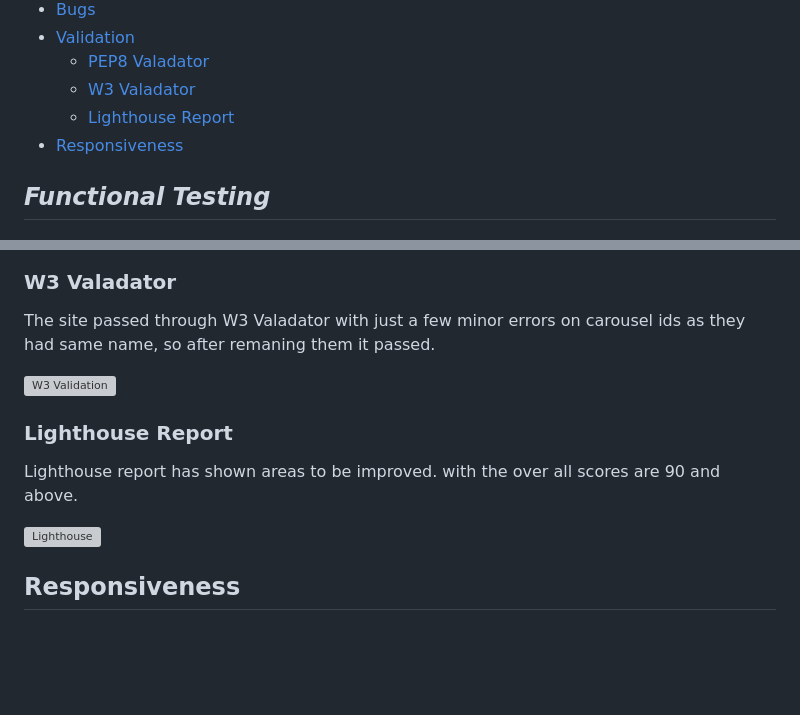
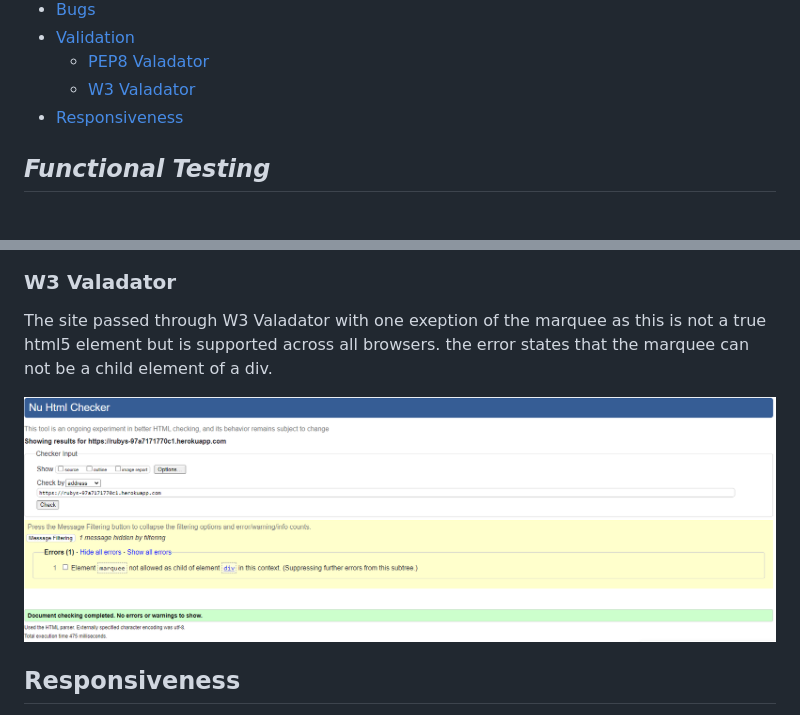
Before and after one commit to A-Croshaw/Rubys-23, a Markdown page: TESTING.md, 2 parts joined by grey strips. GitHub-like rendering; pictures changed too: docs/testing/html.png (added); blank space fills up the shorter version; grey boxes are pictures that could not be loaded.

```diff
--- a/TESTING.md
+++ b/TESTING.md
@@ -18,7 +18,6 @@
 - [Validation](#features)
     - [PEP8 Valadator](#implemented-features)
     - [W3 Valadator](#site-features)
-    - [Lighthouse Report](#home-page)
 - [Responsiveness](#header)
 ## _Functional Testing_
 
@@ -746,15 +745,10 @@ There are a couple of exceptions for a couple of lines in the settings.py and we
 
 ### W3 Valadator
 
-The site passed through W3 Valadator with just a few minor errors on carousel ids as they had same name, so after remaning them it passed.
+The site passed through W3 Valadator with one exeption of the marquee as this is not a true html5 element but is supported across all browsers.
+the error states that the marquee can not be a child element of a div.
 
-![W3 Validation](docs/testing/w3-validation.png)
-
-### Lighthouse Report
-
-Lighthouse report has shown areas to be improved. with the over all scores are 90 and above.
-
-![Lighthouse](docs/testing/lighthouse.png)
+![W3 Validation](docs/testing/html.png)
 
 ## Responsiveness
 
```
Also changed, not shown: README.md (+1 -6 lines), docs/readme_images/database1.png (added), docs/readme_images/database2.png (added), 1 other file.
